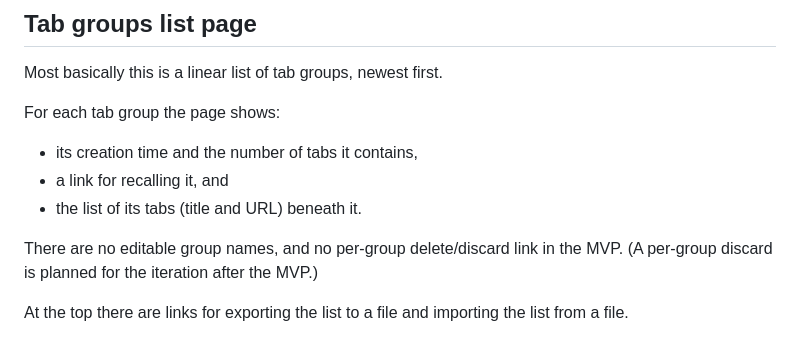
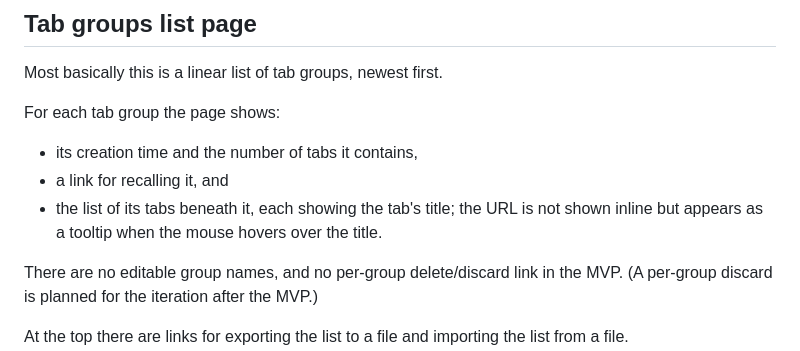
Before and after one commit to mdbridge/tab-groups, a Markdown page: spec_MVP.md, the part around the change. Drawn GitHub-style.

Commit message:
Spec: list shows tab titles, URL on hover
Reflect the layout change: the list page shows each tab's title, with
the URL as a hover tooltip rather than shown inline.

Co-Authored-By: Claude Opus 4.8 <noreply@anthropic.com>

```diff
--- a/spec_MVP.md
+++ b/spec_MVP.md
@@ -131,7 +131,9 @@ For each tab group the page shows:
 
   * its creation time and the number of tabs it contains,
   * a link for recalling it, and
-  * the list of its tabs (title and URL) beneath it.
+  * the list of its tabs beneath it, each showing the tab's title; the
+    URL is not shown inline but appears as a tooltip when the mouse
+    hovers over the title.
 
 There are no editable group names, and no per-group delete/discard link
 in the MVP.  (A per-group discard is planned for the iteration after the
```
